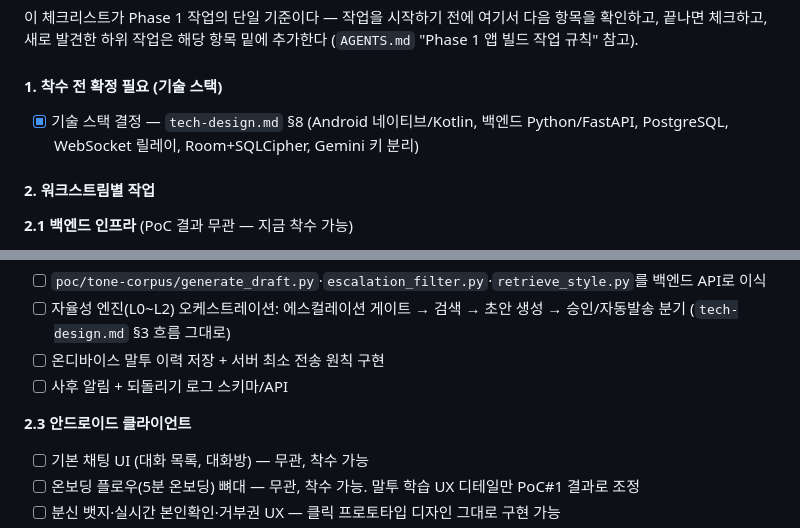
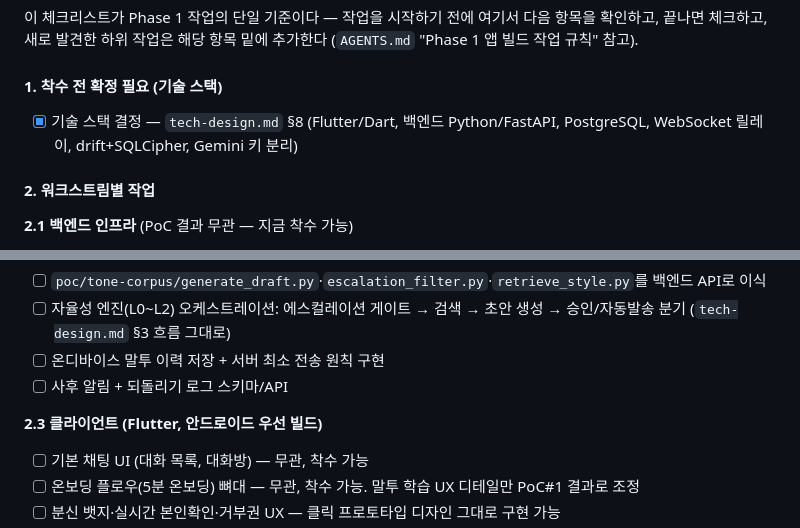
Before and after one commit to o0kuma/hikikomori, a Markdown page: docs/roadmap.md, 2 parts joined by grey strips. GitHub-like rendering.

```diff
--- a/docs/roadmap.md
+++ b/docs/roadmap.md
@@ -27,8 +27,8 @@
 
 #### 1. 착수 전 확정 필요 (기술 스택)
 
-- [x] 기술 스택 결정 — `tech-design.md` §8 (Android 네이티브/Kotlin, 백엔드 Python/FastAPI,
-  PostgreSQL, WebSocket 릴레이, Room+SQLCipher, Gemini 키 분리)
+- [x] 기술 스택 결정 — `tech-design.md` §8 (Flutter/Dart, 백엔드 Python/FastAPI,
+  PostgreSQL, WebSocket 릴레이, drift+SQLCipher, Gemini 키 분리)
 
 #### 2. 워크스트림별 작업
 
@@ -47,7 +47,7 @@
 - [ ] 온디바이스 말투 이력 저장 + 서버 최소 전송 원칙 구현
 - [ ] 사후 알림 + 되돌리기 로그 스키마/API
 
-**2.3 안드로이드 클라이언트**
+**2.3 클라이언트 (Flutter, 안드로이드 우선 빌드)**
 - [ ] 기본 채팅 UI (대화 목록, 대화방) — 무관, 착수 가능
 - [ ] 온보딩 플로우(5분 온보딩) 뼈대 — 무관, 착수 가능. 말투 학습 UX 디테일만 PoC#1 결과로 조정
 - [ ] 분신 뱃지·실시간 본인확인·거부권 UX — 클릭 프로토타입 디자인 그대로 구현 가능
```
Also changed, not shown: AGENTS.md (+2 -2 lines), docs/tech-design.md (+2 -2 lines).
